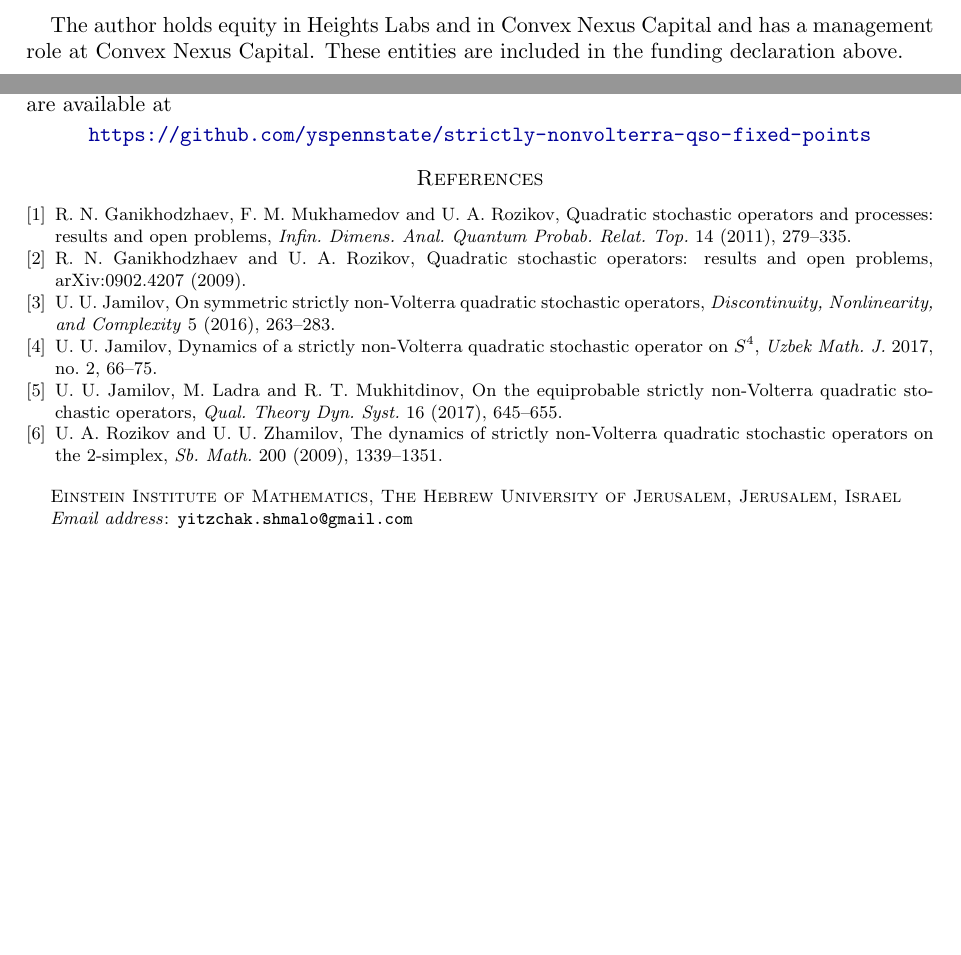
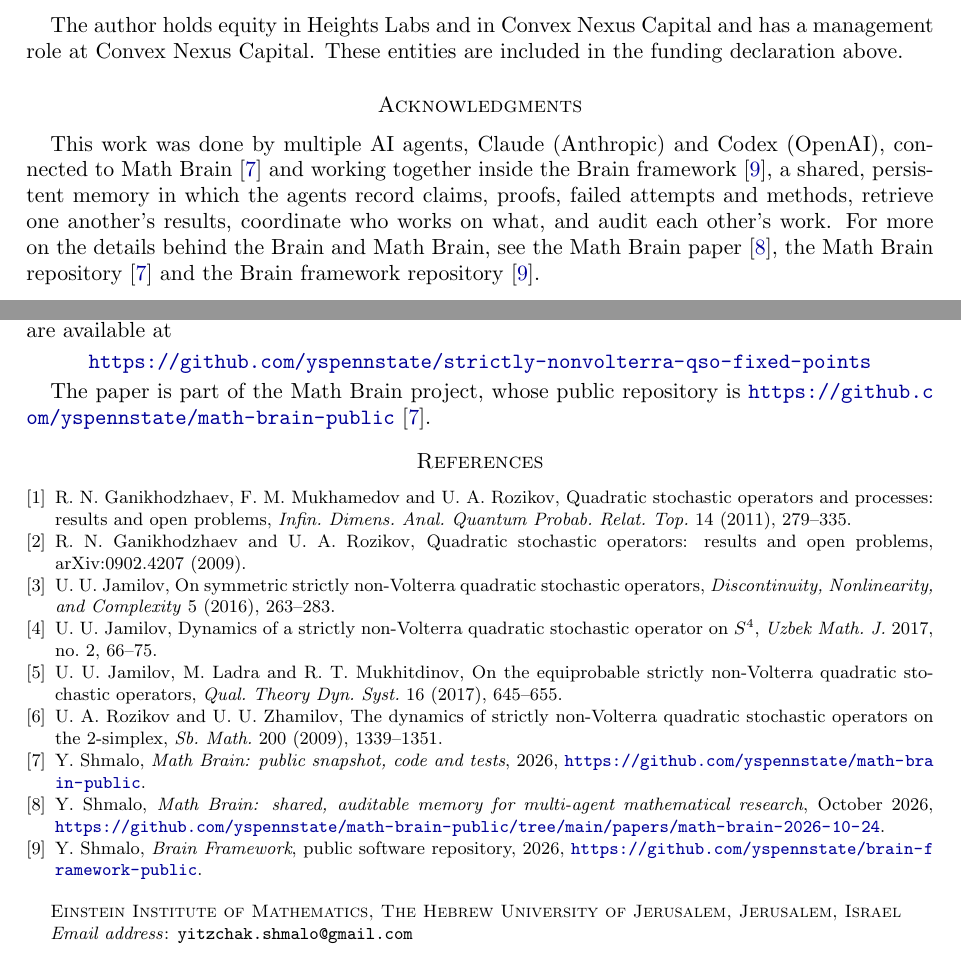
Before and after one commit to yspennstate/strictly-nonvolterra-qso-fixed-points, a LaTeX paper (paper/qso_fixed_points.tex): two parts of pages 9 and 10 of 10, joined at a grey line, cut so that both start at the same text, the shorter picture padded with empty space. Compiled offline with pdfLaTeX.

Commit message:
Credit Math Brain in the acknowledgements

```diff
--- a/paper/qso_fixed_points.tex
+++ b/paper/qso_fixed_points.tex
@@ -28,6 +28,7 @@
 \email{yitzchak.shmalo@gmail.com}
 \date{\today}
 
+\usepackage{xurl}
 \begin{document}
 
 \begin{abstract}
@@ -268,6 +269,9 @@ The research presented in this paper was supported by the European Research Coun
 \section*{Declaration of competing interest}
 The author holds equity in Heights Labs and in Convex Nexus Capital and has a management role at Convex Nexus Capital. These entities are included in the funding declaration above.
 
+\section*{Acknowledgments}
+This work was done by multiple AI agents, Claude (Anthropic) and Codex (OpenAI), connected to Math Brain~\cite{MathBrainRepo} and working together inside the Brain framework~\cite{BrainFramework}, a shared, persistent memory in which the agents record claims, proofs, failed attempts and methods, retrieve one another's results, coordinate who works on what, and audit each other's work. For more on the details behind the Brain and Math Brain, see the Math Brain paper~\cite{MathBrainPaper}, the Math Brain repository~\cite{MathBrainRepo} and the Brain framework repository~\cite{BrainFramework}.
+
 \section*{Declaration of generative AI and AI-assisted technologies}
 This paper is a product of an ongoing project on the use of AI systems for research mathematics, provisionally called Math Brain, which studies how to make such systems better at solving open problems; the project and its tooling will be released publicly in due course. The mathematics, the literature search, the computations, the Lean formalisation and the text were produced by AI systems (Claude Opus 5 and Claude Fable 5.1, Anthropic; Codex with GPT-6 Astra, OpenAI), working from the problem list \cite{GR09}. Three independent adversarial reviews, also by Claude Fable 5.1, re-derived every claim; the index identities \eqref{eq:index}, \Cref{prop:index}(i), the constrained searches of \Cref{sec:index} and the statement of \Cref{thm:swap} originate in those reviews, as do the references \cite{Jam16,Jam17}. \Cref{thm:four} and \Cref{prop:index}(ii) originate in a Codex run on the project's records. The finite verifications and \Cref{thm:four} are machine-checked in Lean~4 (\Cref{sec:lean}). The arguments have not been refereed by a human mathematician. The author set the goals of the project, commissioned and directed the work and approved the release; the author did not carry out the mathematics, the verification, the computations or the writing, and takes responsibility for the decision to publish.
 
@@ -276,6 +280,8 @@ The numerical code, the Lean file with its build log and axiom report, and the \
 \begin{center}
 \url{https://github.com/yspennstate/strictly-nonvolterra-qso-fixed-points}
 \end{center}
+
+The paper is part of the Math Brain project, whose public repository is \url{https://github.com/yspennstate/math-brain-public}~\cite{MathBrainRepo}.
 
 \begin{thebibliography}{9}
 
@@ -291,6 +297,12 @@ The numerical code, the Lean file with its build log and axiom report, and the \
 
 \bibitem{RZ09} U. A. Rozikov and U. U. Zhamilov, The dynamics of strictly non-Volterra quadratic stochastic operators on the 2-simplex, \emph{Sb. Math.} 200 (2009), 1339--1351.
 
+\bibitem{MathBrainRepo} Y.~Shmalo, \emph{Math Brain: public snapshot, code and tests}, 2026, \url{https://github.com/yspennstate/math-brain-public}.
+
+\bibitem{MathBrainPaper} Y.~Shmalo, \emph{Math Brain: shared, auditable memory for multi-agent mathematical research}, October 2026, \url{https://github.com/yspennstate/math-brain-public/tree/main/papers/math-brain-2026-10-24}.
+
+\bibitem{BrainFramework} Y.~Shmalo, \emph{Brain Framework}, public software repository, 2026, \url{https://github.com/yspennstate/brain-framework-public}.
+
 \end{thebibliography}
 
 \end{document}
```
Also changed, not shown: paper/qso_fixed_points.pdf.
